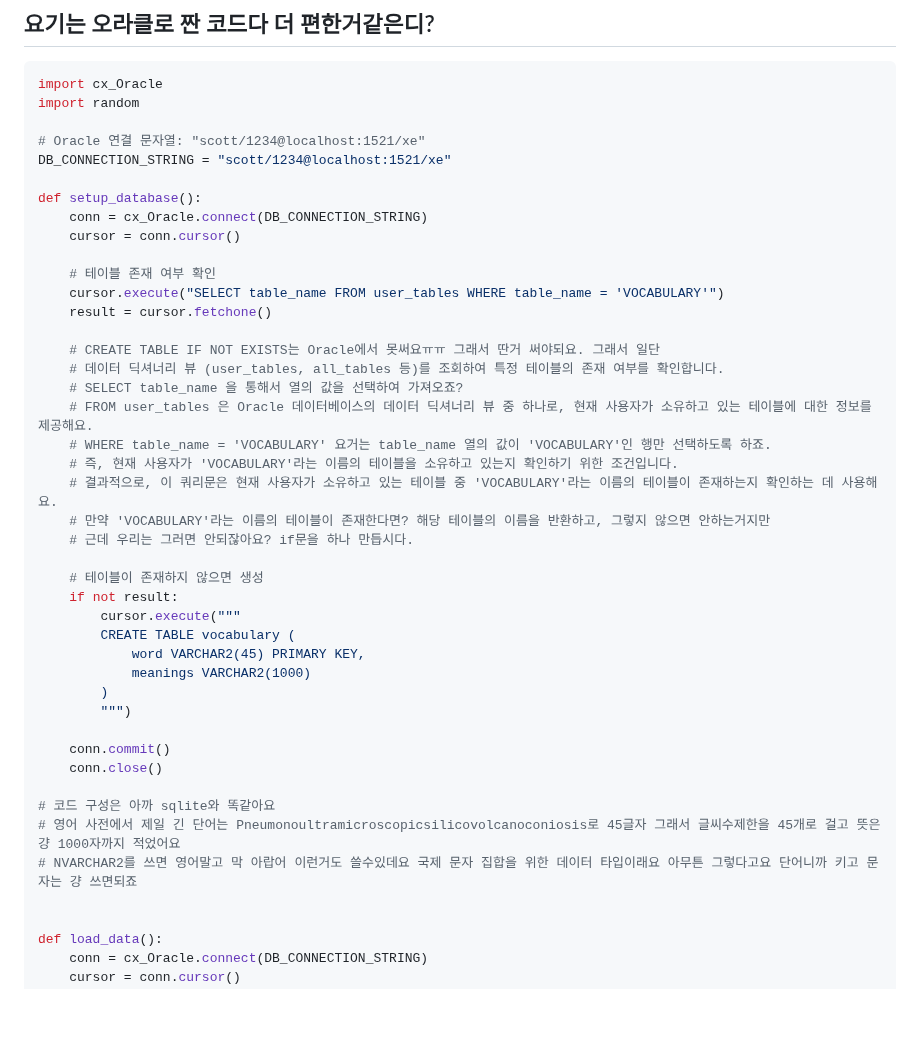
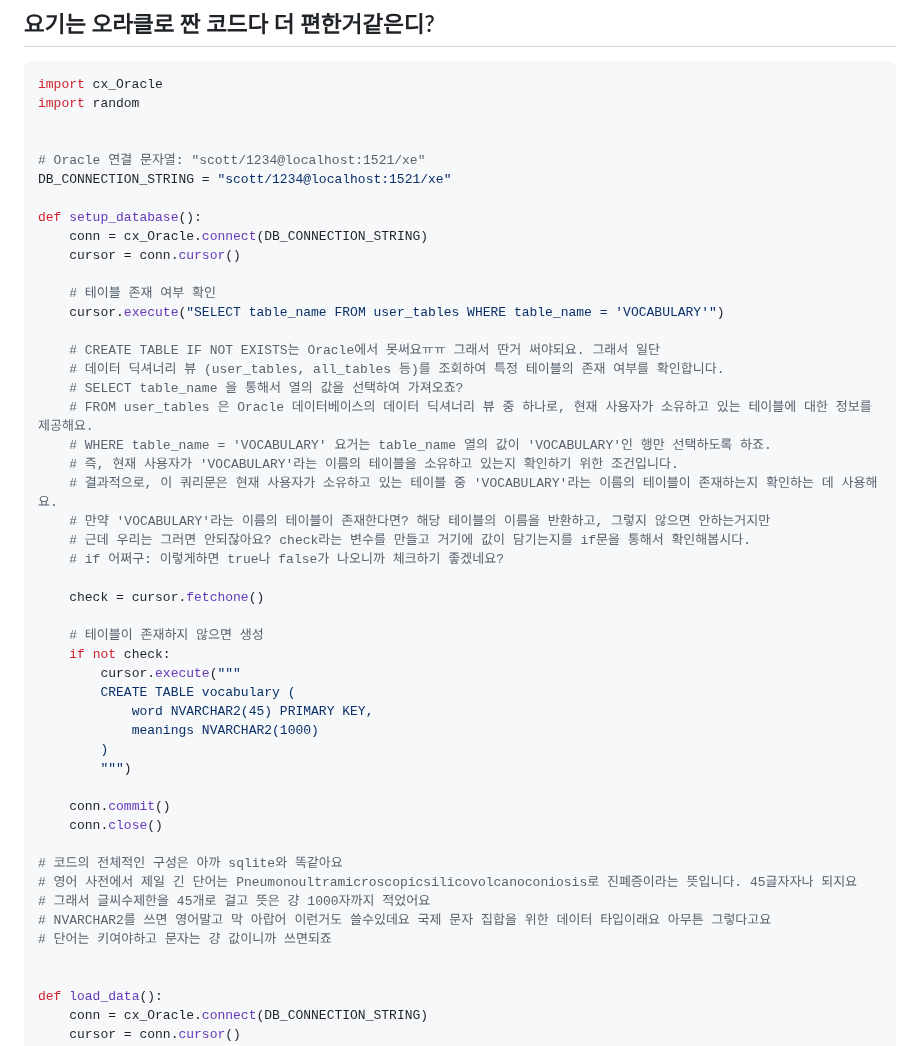
Before and after one commit to fightmeat/TIL, a Markdown page: Assignment/3차과제/11. Oracle.md, the part around the change. Drawn GitHub-style; blank space fills up the shorter version.

```diff
--- a/Assignment/3차과제/11. Oracle.md
+++ b/Assignment/3차과제/11. Oracle.md
@@ -13,6 +13,7 @@ SELECT * FROM vocabulary;
 import cx_Oracle
 import random
 
+
 # Oracle 연결 문자열: "scott/1234@localhost:1521/xe"
 DB_CONNECTION_STRING = "scott/1234@localhost:1521/xe"
 
@@ -22,7 +23,6 @@ def setup_database():
 
     # 테이블 존재 여부 확인
     cursor.execute("SELECT table_name FROM user_tables WHERE table_name = 'VOCABULARY'")
-    result = cursor.fetchone()
 
     # CREATE TABLE IF NOT EXISTS는 Oracle에서 못써요ㅠㅠ 그래서 딴거 써야되요. 그래서 일단
     # 데이터 딕셔너리 뷰 (user_tables, all_tables 등)를 조회하여 특정 테이블의 존재 여부를 확인합니다.
@@ -32,23 +32,28 @@ def setup_database():
     # 즉, 현재 사용자가 'VOCABULARY'라는 이름의 테이블을 소유하고 있는지 확인하기 위한 조건입니다.
     # 결과적으로, 이 쿼리문은 현재 사용자가 소유하고 있는 테이블 중 'VOCABULARY'라는 이름의 테이블이 존재하는지 확인하는 데 사용해요.
     # 만약 'VOCABULARY'라는 이름의 테이블이 존재한다면? 해당 테이블의 이름을 반환하고, 그렇지 않으면 안하는거지만
-    # 근데 우리는 그러면 안되잖아요? if문을 하나 만듭시다.
+    # 근데 우리는 그러면 안되잖아요? check라는 변수를 만들고 거기에 값이 담기는지를 if문을 통해서 확인해봅시다.
+    # if 어쩌구: 이렇게하면 true나 false가 나오니까 체크하기 좋겠네요?
+
+    check = cursor.fetchone()
 
     # 테이블이 존재하지 않으면 생성
-    if not result:
+    if not check:
         cursor.execute("""
         CREATE TABLE vocabulary (
-            word VARCHAR2(45) PRIMARY KEY,
-            meanings VARCHAR2(1000)
+            word NVARCHAR2(45) PRIMARY KEY,
+            meanings NVARCHAR2(1000)
         )
         """)
 
     conn.commit()
     conn.close()
 
-# 코드 구성은 아까 sqlite와 똑같아요
-# 영어 사전에서 제일 긴 단어는 Pneumonoultramicroscopicsilicovolcanoconiosis로 45글자 그래서 글씨수제한을 45개로 걸고 뜻은 걍 1000자까지 적었어요
-# NVARCHAR2를 쓰면 영어말고 막 아랍어 이런거도 쓸수있데요 국제 문자 집합을 위한 데이터 타입이래요 아무튼 그렇다고요 단어니까 키고 문자는 걍 쓰면되죠
+# 코드의 전체적인 구성은 아까 sqlite와 똑같아요
+# 영어 사전에서 제일 긴 단어는 Pneumonoultramicroscopicsilicovolcanoconiosis로 진폐증이라는 뜻입니다. 45글자자나 되지요
+# 그래서 글씨수제한을 45개로 걸고 뜻은 걍 1000자까지 적었어요
+# NVARCHAR2를 쓰면 영어말고 막 아랍어 이런거도 쓸수있데요 국제 문자 집합을 위한 데이터 타입이래요 아무튼 그렇다고요
+# 단어는 키여야하고 문자는 걍 값이니까 쓰면되죠
 
 
 def load_data():
```
